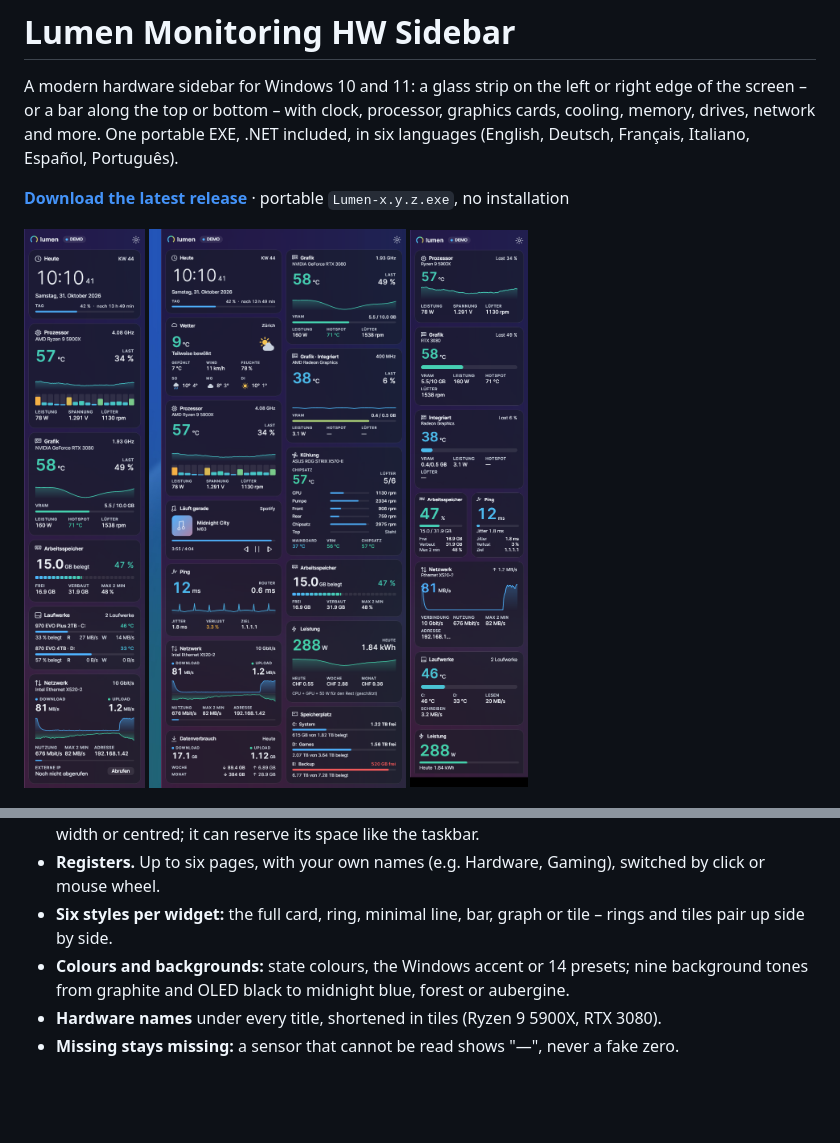
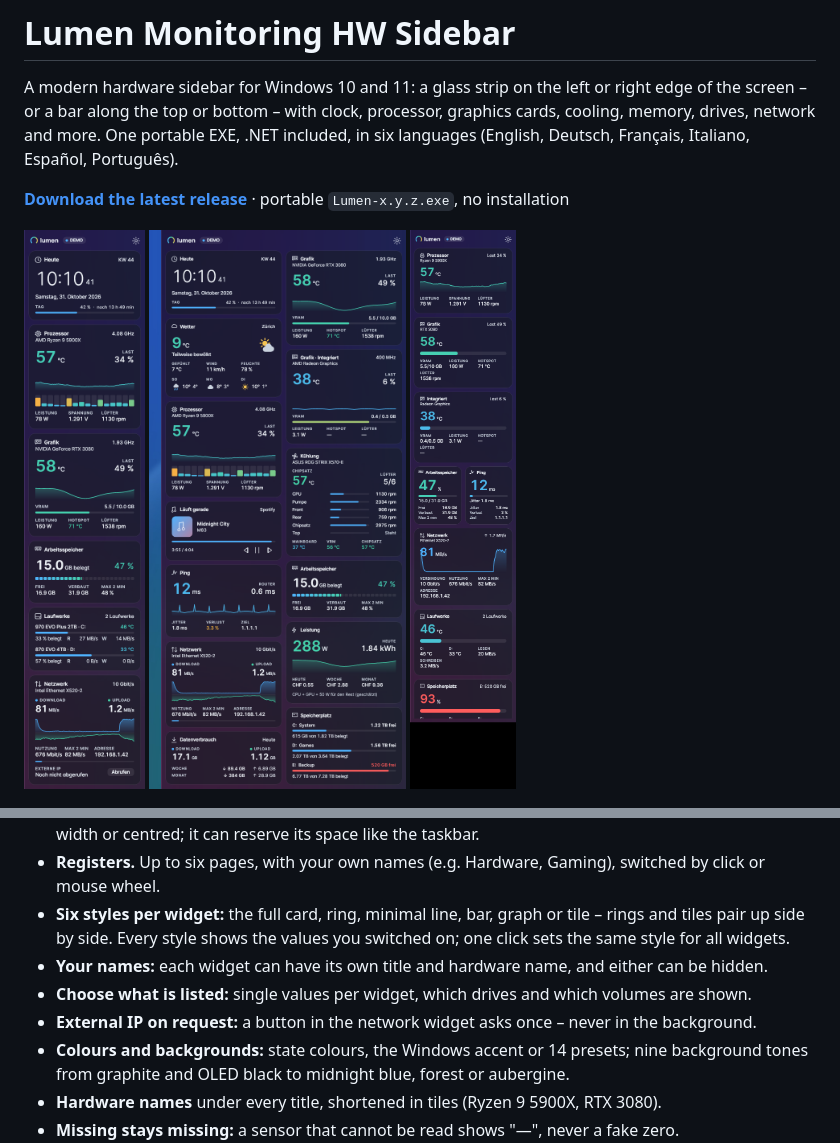
Before and after one commit to nemesis122/Lumen-HWMonitoring-Sidebar, a Markdown page: README.md, 2 parts joined by grey strips. GitHub-like rendering; pictures changed too: docs/images/sidebar-new-styles.png; blank space fills up the shorter version.

Commit message:
1.10.1: styles for storage space, long values on their own line
Co-Authored-By: Claude Opus 5.5 <noreply@anthropic.com>
Claude-Session: https://claude.ai/code/session_013ZRAQvxSE7kvrCVH4BjrzG

```diff
--- a/README.md
+++ b/README.md
@@ -29,7 +29,11 @@ memory, drives, network and more. One portable EXE, .NET included, in six langua
 - **Registers.** Up to six pages, with your own names (e.g. Hardware, Gaming), switched by click
   or mouse wheel.
 - **Six styles per widget:** the full card, ring, minimal line, bar, graph or tile – rings and
-  tiles pair up side by side.
+  tiles pair up side by side. Every style shows the values you switched on; one click sets the
+  same style for all widgets.
+- **Your names:** each widget can have its own title and hardware name, and either can be hidden.
+- **Choose what is listed:** single values per widget, which drives and which volumes are shown.
+- **External IP on request:** a button in the network widget asks once – never in the background.
 - **Colours and backgrounds:** state colours, the Windows accent or 14 presets; nine background
   tones from graphite and OLED black to midnight blue, forest or aubergine.
 - **Hardware names** under every title, shortened in tiles (Ryzen 9 5900X, RTX 3080).
```
Also changed, not shown: docs/release-notes/v1.10.1.md (added, +5 -0 lines), 7 other files.
